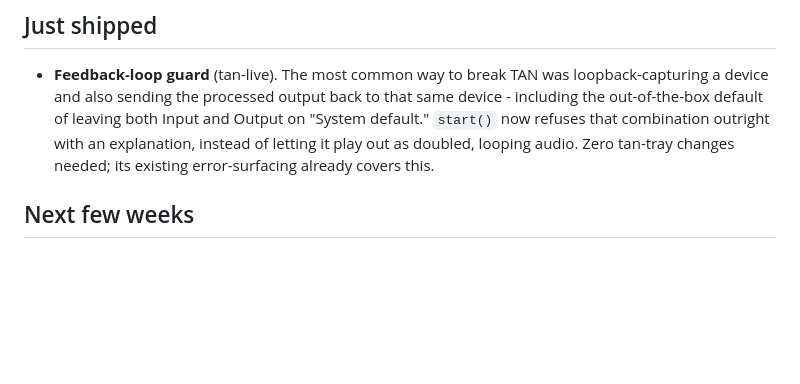
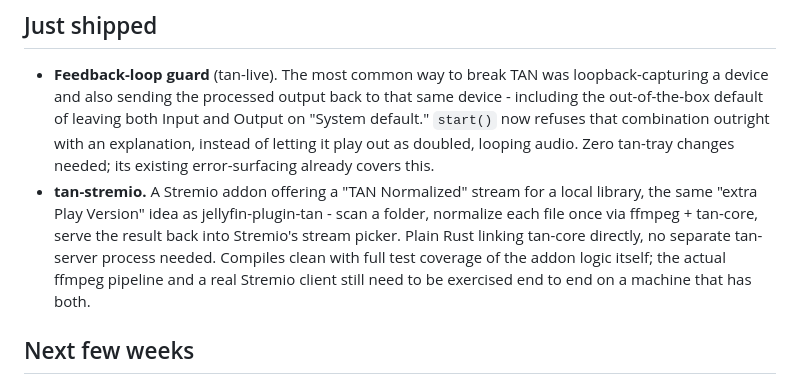
Before and after one commit to bknie1/True-Audio-Normalizer, a Markdown page: ROADMAP.md, the part around the change. Rendered like a GitHub page; blank space fills up the shorter version.

Commit message:
ROADMAP: note tan-stremio as shipped

```diff
--- a/ROADMAP.md
+++ b/ROADMAP.md
@@ -12,6 +12,14 @@ asked directly. Not a commitment to dates - things move when they're ready.
   combination outright with an explanation, instead of letting it play out
   as doubled, looping audio. Zero tan-tray changes needed; its existing
   error-surfacing already covers this.
+- **tan-stremio.** A Stremio addon offering a "TAN Normalized" stream for a
+  local library, the same "extra Play Version" idea as
+  jellyfin-plugin-tan - scan a folder, normalize each file once via ffmpeg +
+  tan-core, serve the result back into Stremio's stream picker. Plain Rust
+  linking tan-core directly, no separate tan-server process needed. Compiles
+  clean with full test coverage of the addon logic itself; the actual
+  ffmpeg pipeline and a real Stremio client still need to be exercised
+  end to end on a machine that has both.
 
 ## Next few weeks
 
```
